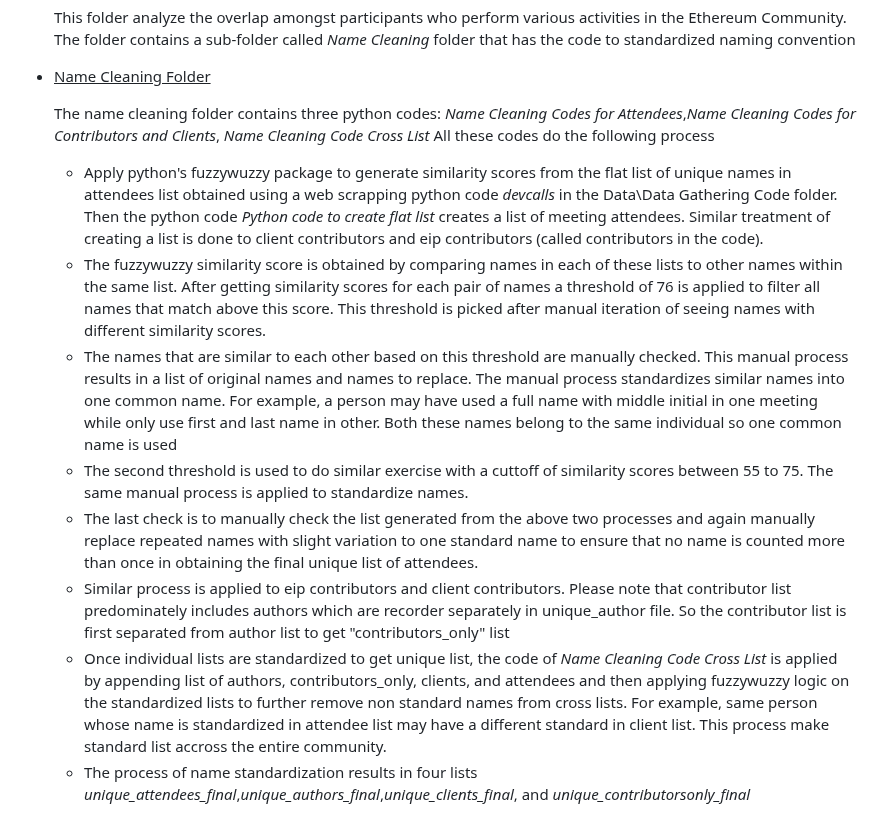
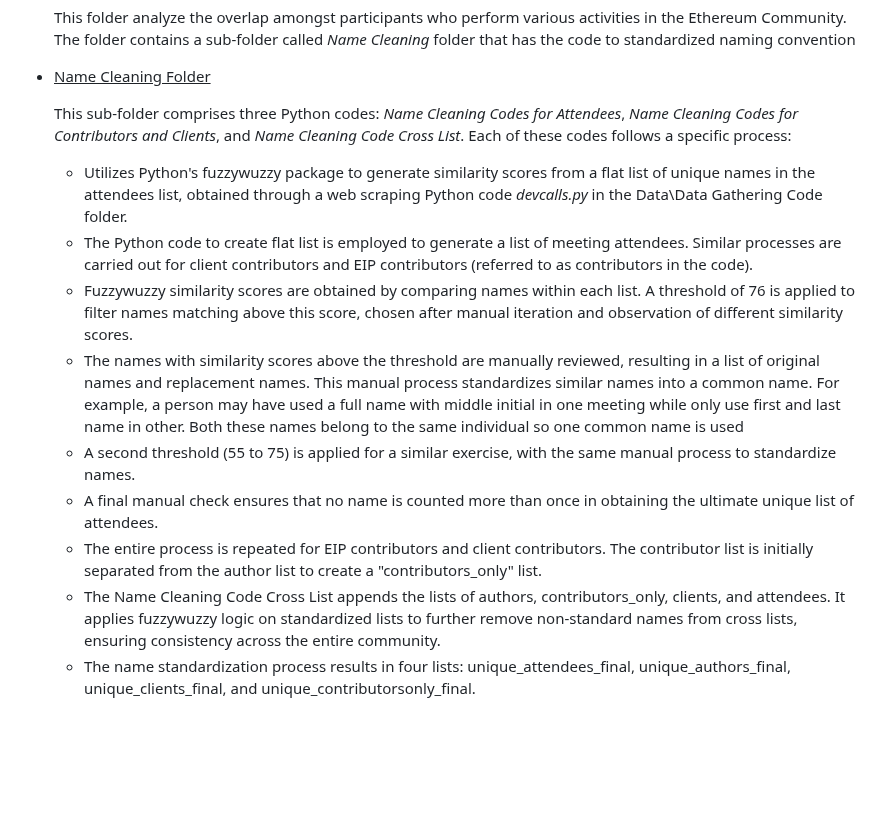
Before and after one commit to Fintech-Research-Lab/Ethereum_Governance_Project, a Markdown page: README.md, the part around the change. Rendered like a GitHub page; blank space fills up the shorter version.

```diff
--- a/README.md
+++ b/README.md
@@ -87,13 +87,13 @@ In our paper, we perform various analyses, each organized within dedicated folde
 	This folder analyze the overlap amongst participants who perform various activities in the Ethereum Community. The folder contains a sub-folder called *Name Cleaning* folder that has the code to standardized naming convention
   - <ins> Name Cleaning Folder </ins>
 
-   	The name cleaning folder contains three python codes: *Name Cleaning Codes for Attendees*,*Name Cleaning Codes for Contributors and Clients*, *Name Cleaning Code Cross List* All these codes do the following process
-   	- Apply python's fuzzywuzzy package to generate similarity scores from the flat list of unique names in attendees list obtained using a web scrapping python code *devcalls* in the Data\Data Gathering Code folder. Then the python code *Python code to create flat list* creates a list of meeting attendees. Similar treatment of creating a list is done to client contributors and eip contributors (called contributors in the code).
-     - The fuzzywuzzy similarity score is obtained by comparing names in each of these lists to other names within the same list.  After getting similarity scores for each pair of names a threshold of 76 is applied to filter all names that match above this score. This threshold is picked after manual iteration of seeing names with different similarity scores.
-     - The names that are similar to each other based on this threshold are manually checked. This manual process results in a list of original names and names to replace. The manual process standardizes similar names into one common name. For example, a person may have used a full name with middle initial in one meeting while only use first and last name in other. Both these names belong to the same individual so one common name is used
-     - The second threshold is used to do similar exercise with a cuttoff of similarity scores between 55 to 75. The same manual process is applied to standardize names.
-     - The last check is to manually check the list generated from the above two processes and again manually replace repeated names with slight variation to one standard name to ensure that no name is counted more than once in obtaining the final unique list of attendees.
-     - Similar process is applied to eip contributors and client contributors. Please note that contributor list predominately includes authors which are recorder separately in unique_author file. So the contributor list is first separated from author list to get "contributors_only" list
-     - Once individual lists are standardized to get unique list, the code of *Name Cleaning Code Cross List* is applied by appending list of authors, contributors_only, clients, and attendees and then applying fuzzywuzzy logic on the standardized lists to further remove non standard names from cross lists. For example, same person whose name is standardized in attendee list may have a different standard in client list. This process
-     make standard list accross the entire community.
-     - The process of name standardization results in four lists *unique_attendees_final*,*unique_authors_final*,*unique_clients_final*, and *unique_contributorsonly_final*
+   	This sub-folder comprises three Python codes: *Name Cleaning Codes for Attendees*, *Name Cleaning Codes for Contributors and Clients*, and *Name Cleaning Code Cross List*. Each of these codes follows a specific process:
+   	- Utilizes Python's fuzzywuzzy package to generate similarity scores from a flat list of unique names in the attendees list, obtained through a web scraping Python code *devcalls.py* in the Data\Data Gathering Code folder.
+   	- The Python code to create flat list is employed to generate a list of meeting attendees. Similar processes are carried out for client contributors and EIP contributors (referred to as contributors in the code).
+   	- Fuzzywuzzy similarity scores are obtained by comparing names within each list. A threshold of 76 is applied to filter names matching above this score, chosen after manual iteration and observation of different similarity scores.
+   	- The names with similarity scores above the threshold are manually reviewed, resulting in a list of original names and replacement names. This manual process standardizes similar names into a common name. For example, a person may have used a full name with middle initial in one meeting while only use first and last name in other. Both these names belong to the same individual so one common name is used
+   	- A second threshold (55 to 75) is applied for a similar exercise, with the same manual process to standardize names.
+   	- A final manual check ensures that no name is counted more than once in obtaining the ultimate unique list of attendees.
+   	- The entire process is repeated for EIP contributors and client contributors. The contributor list is initially separated from the author list to create a "contributors_only" list.
+   	- The Name Cleaning Code Cross List appends the lists of authors, contributors_only, clients, and attendees. It applies fuzzywuzzy logic on standardized lists to further remove non-standard names from cross lists, ensuring consistency across the entire community.
+   	- The name standardization process results in four lists: unique_attendees_final, unique_authors_final, unique_clients_final, and unique_contributorsonly_final.
```
